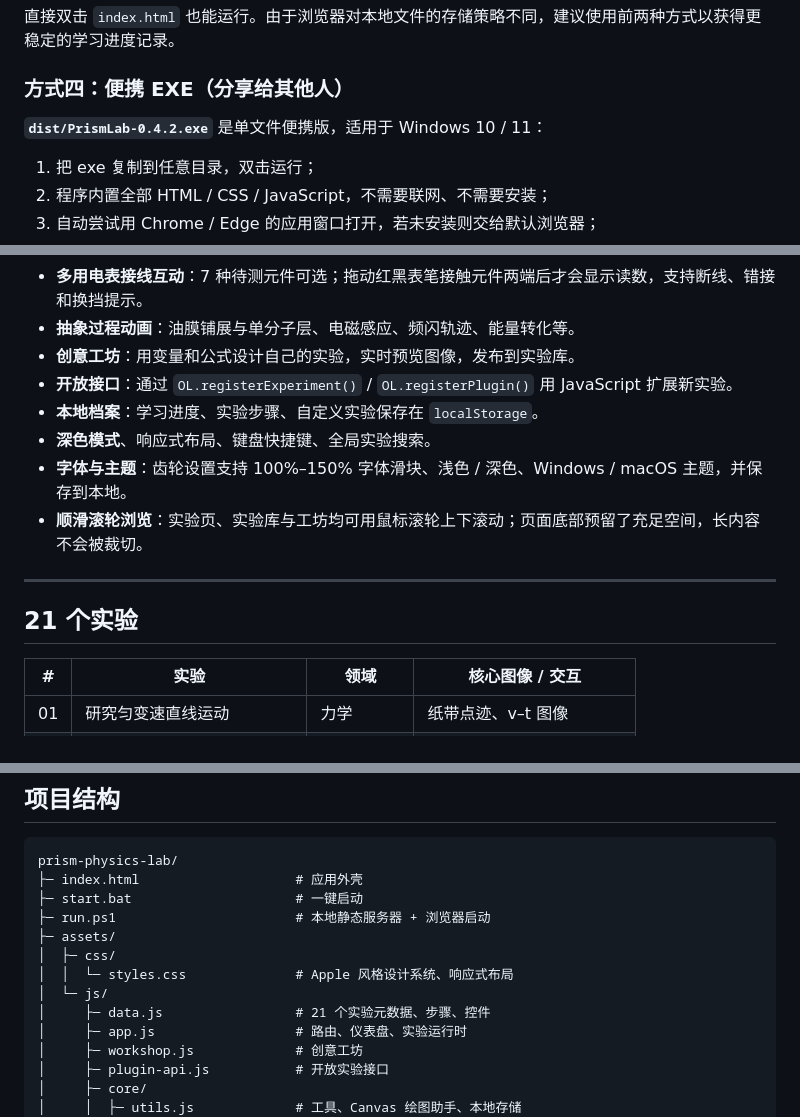
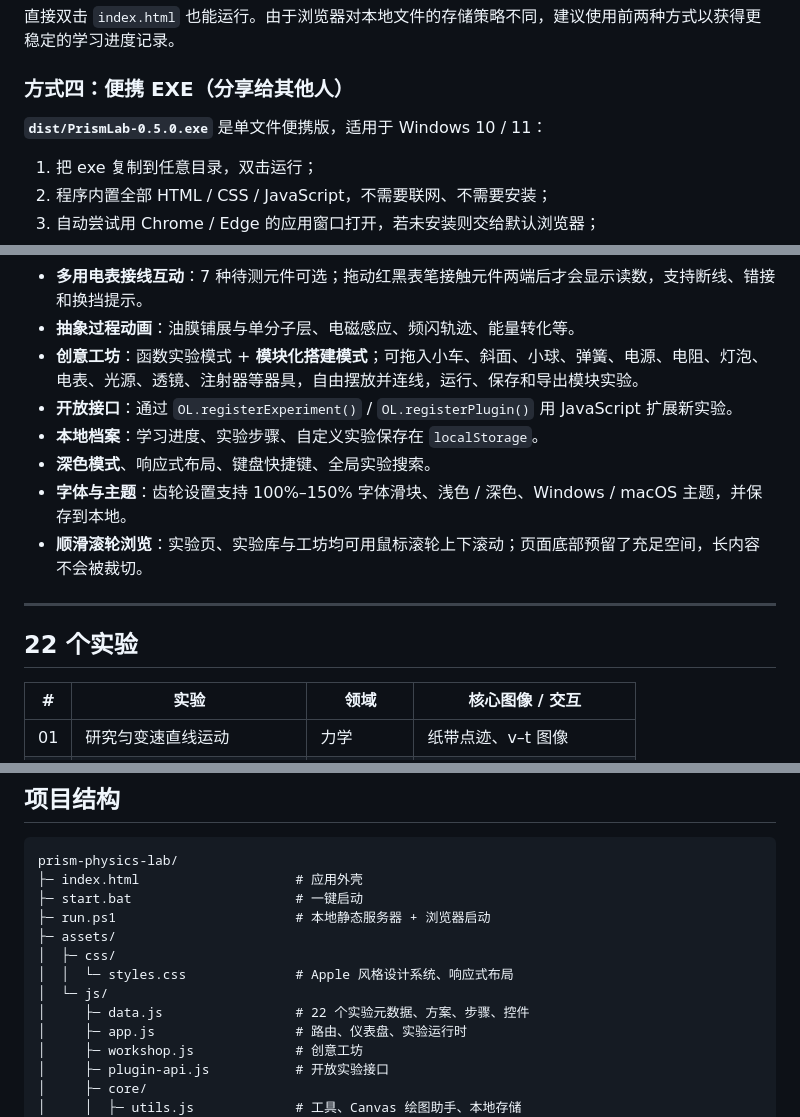
Before and after one commit to ShrunkShoe16972/Physics-Lab-ZSJZ, a Markdown page: README.md, 3 parts joined by grey strips. Rendered like a GitHub page.

```diff
--- a/README.md
+++ b/README.md
@@ -46,7 +46,7 @@ Prism 是一个面向高中物理的交互式实验平台。它把 **21 个高
 
 ### 方式四：便携 EXE（分享给其他人）
 
-**`dist/PrismLab-0.4.2.exe`** 是单文件便携版，适用于 Windows 10 / 11：
+**`dist/PrismLab-0.5.0.exe`** 是单文件便携版，适用于 Windows 10 / 11：
 
 1. 把 exe 复制到任意目录，双击运行；
 2. 程序内置全部 HTML / CSS / JavaScript，不需要联网、不需要安装；
@@ -93,7 +95,7 @@ powershell -ExecutionPolicy Bypass -File packaging\build-exe.ps1
 - **电学 / 光学交互面板**：电路图、电表、变压器、双缝干涉、折射光路等以完整交互面板模拟。
 - **多用电表接线互动**：7 种待测元件可选；拖动红黑表笔接触元件两端后才会显示读数，支持断线、错接和换挡提示。
 - **抽象过程动画**：油膜铺展与单分子层、电磁感应、频闪轨迹、能量转化等。
-- **创意工坊**：用变量和公式设计自己的实验，实时预览图像，发布到实验库。
+- **创意工坊**：函数实验模式 + **模块化搭建模式**；可拖入小车、斜面、小球、弹簧、电源、电阻、灯泡、电表、光源、透镜、注射器等器具，自由摆放并连线，运行、保存和导出模块实验。
 - **开放接口**：通过 `OL.registerExperiment()` / `OL.registerPlugin()` 用 JavaScript 扩展新实验。
 - **本地档案**：学习进度、实验步骤、自定义实验保存在 `localStorage`。
 - **深色模式**、响应式布局、键盘快捷键、全局实验搜索。
@@ -102,7 +104,7 @@ powershell -ExecutionPolicy Bypass -File packaging\build-exe.ps1
 
 ---
 
-## 21 个实验
+## 22 个实验
 
 | # | 实验 | 领域 | 核心图像 / 交互 |
 |---|------|------|-----------------|
@@ -272,7 +274,7 @@ prism-physics-lab/
 │  ├─ css/
 │  │  └─ styles.css              # Apple 风格设计系统、响应式布局
 │  └─ js/
-│     ├─ data.js                 # 21 个实验元数据、步骤、控件
+│     ├─ data.js                 # 22 个实验元数据、方案、步骤、控件
 │     ├─ app.js                  # 路由、仪表盘、实验运行时
 │     ├─ workshop.js             # 创意工坊
 │     ├─ plugin-api.js           # 开放实验接口
```
Also changed, not shown: other parts of README.md (+7 -5 lines), PRD.md (+83 -24 lines), assets/img/preview-lab.png, assets/img/preview.png, 14 other files.
